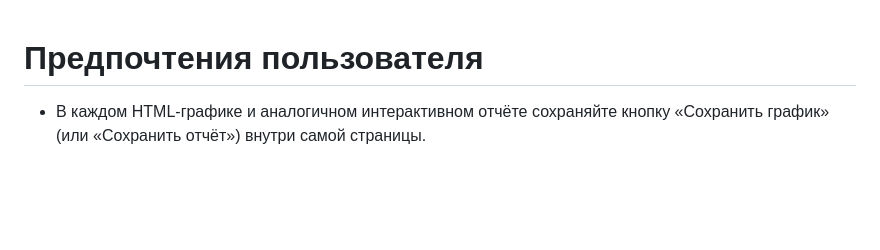
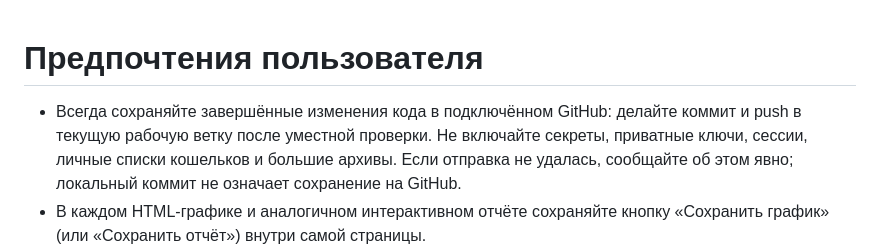
Before and after one commit to brasovegor-bot/my-project, a Markdown page: AGENTS.md, the part around the change. Rendered like a GitHub page; blank space fills up the shorter version.

Commit message:
Record preference to push completed code changes to GitHub

```diff
--- a/AGENTS.md
+++ b/AGENTS.md
@@ -1,5 +1,10 @@
 # Предпочтения пользователя
 
+- Всегда сохраняйте завершённые изменения кода в подключённом GitHub:
+  делайте коммит и push в текущую рабочую ветку после уместной проверки.
+  Не включайте секреты, приватные ключи, сессии, личные списки кошельков
+  и большие архивы. Если отправка не удалась, сообщайте об этом явно;
+  локальный коммит не означает сохранение на GitHub.
 - В каждом HTML-графике и аналогичном интерактивном отчёте сохраняйте кнопку
   «Сохранить график» (или «Сохранить отчёт») внутри самой страницы.
 - Используйте скачивание автономного HTML через Blob и ссылку с атрибутом download,
```
